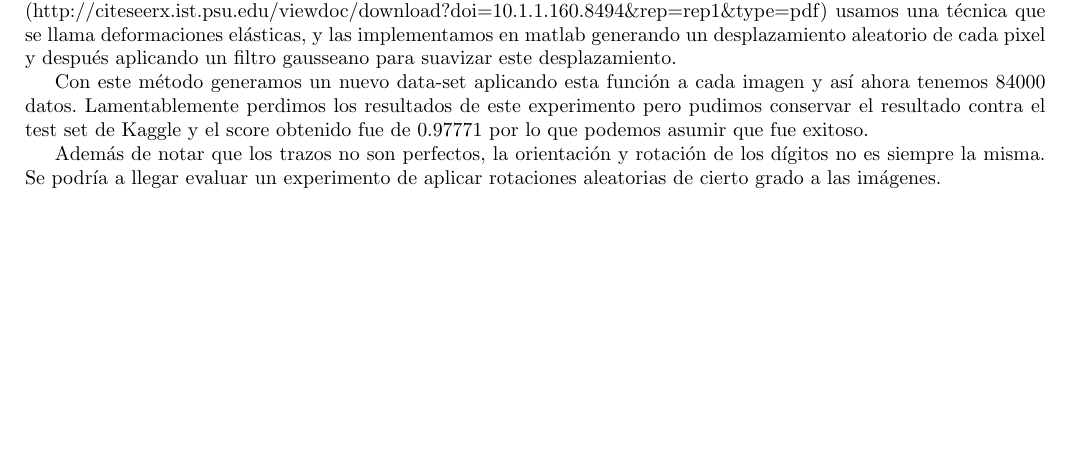
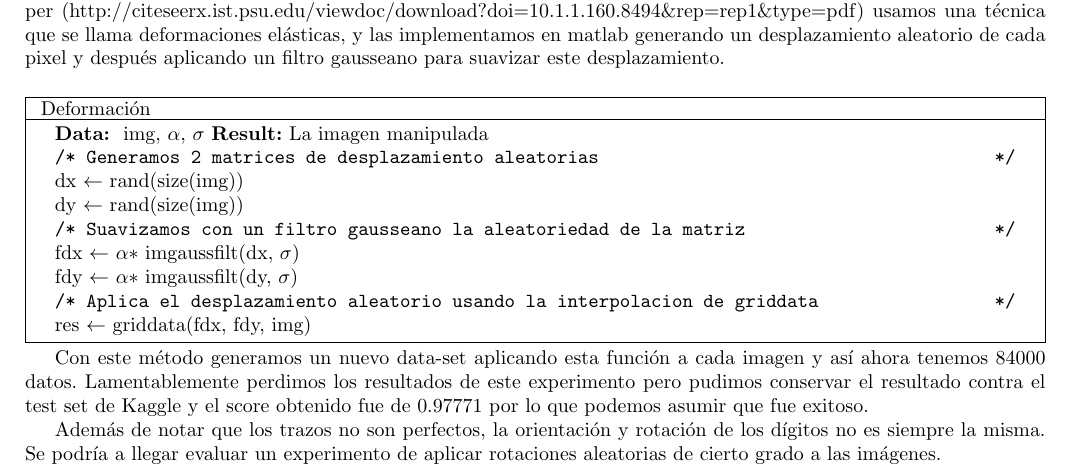
Before and after one commit to kevinfra/metnum-tp2, a LaTeX document (informe/informe.tex, which reads informe/desarrollo.tex): part of page 5 of 11, cut so that both start at the same text, the shorter picture padded with empty space. Compiled offline with pdfLaTeX.

Commit message:
desarrollo

```diff
--- a/informe/desarrollo.tex
+++ b/informe/desarrollo.tex
@@ -34,7 +34,31 @@ En los métodos implementados y algoritmos similares, la performance de estos es
 Para conseguir nuevos datos etiquetados, decidimos modificar las imágenes levemente para que estas sigan representando el mismo dígito.
 
 Al ser dígitos manuscritos, los trazos no son perfectos, por lo que tratamos de encontrar alguna forma de aplicar transformaciones que nos generan ciertas irregularidades para imitar este comportamiento. Inspirandonos en este paper (http://citeseerx.ist.psu.edu/viewdoc/download?doi=10.1.1.160.8494\&rep=rep1\&type=pdf)
-usamos una técnica que se llama deformaciones elásticas, y las implementamos en matlab generando un desplazamiento aleatorio de cada pixel y después aplicando un filtro gausseano para suavizar este desplazamiento.
+usamos una técnica que se llama deformaciones elásticas, y las implementamos en matlab generando un desplazamiento aleatorio de cada pixel y después aplicando un filtro gausseano para suavizar este desplazamiento. \\
+
+\begin{algorithm}[H]
+\NoCaptionOfAlgo
+	\KwData{
+	img, $\alpha$, $\sigma$
+	\KwResult{La imagen manipulada}
+	\caption{Deformación}
+	\tcc{Generamos 2 matrices de desplazamiento aleatorias}
+
+	dx $\leftarrow$ rand(size(img))
+
+	dy $\leftarrow$ rand(size(img))
+
+	\tcc{Suavizamos con un filtro gausseano la aleatoriedad de la matriz}
+	fdx $\leftarrow$ $\alpha *$ imgaussfilt(dx, $\sigma$)
+
+	fdy $\leftarrow$ $\alpha *$ imgaussfilt(dy, $\sigma$)
+
+	\tcc{Aplica el desplazamiento aleatorio usando la interpolacion de griddata}
+	res $\leftarrow$ griddata(fdx, fdy, img)
+		}
+\end{algorithm}
+
+\\
 
 Con este método generamos un nuevo data-set aplicando esta función a cada imagen y así ahora tenemos 84000 datos. Lamentablemente perdimos los resultados de este experimento pero pudimos conservar el resultado contra el test set de Kaggle y el score obtenido fue de 0.97771 por lo que podemos asumir que fue exitoso.
 
```
